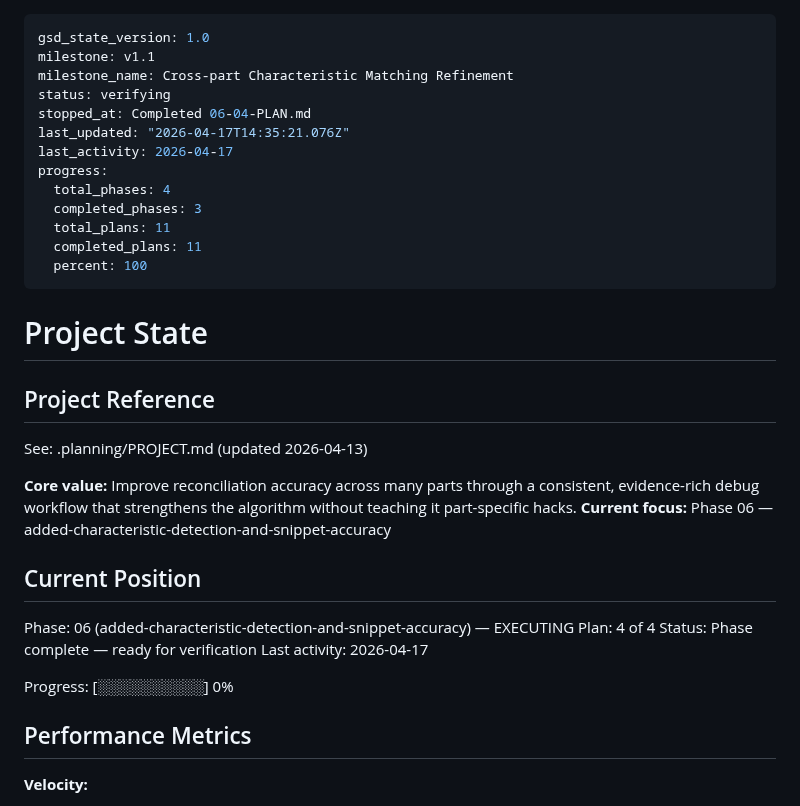
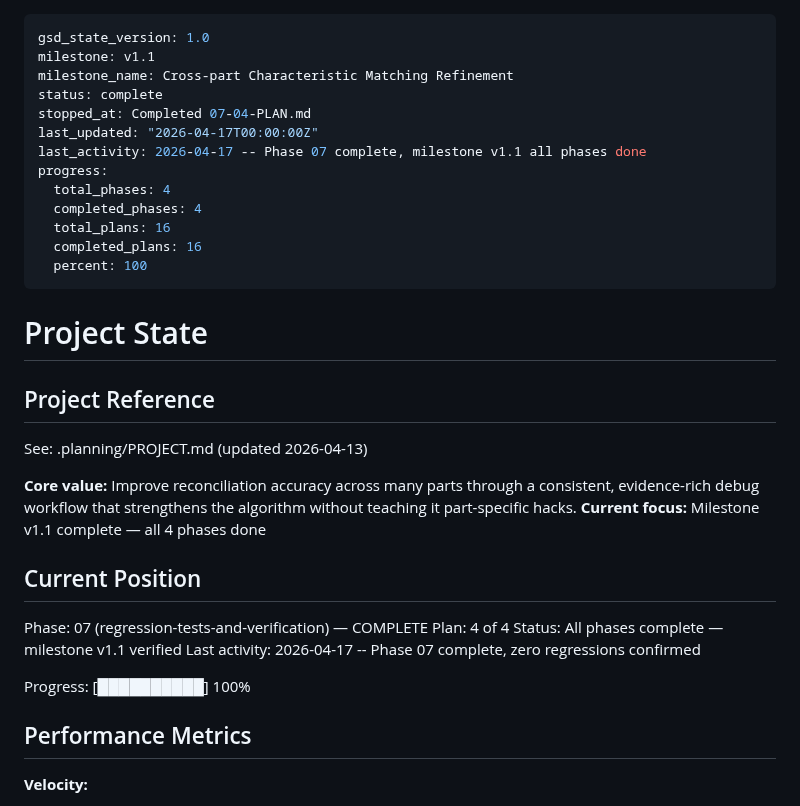
Before and after one commit to NukaW0rld/Revision-Reconciliation, a Markdown page: .planning/STATE.md, the part around the change. GitHub-like rendering.

```diff
--- a/.planning/STATE.md
+++ b/.planning/STATE.md
@@ -2,15 +2,15 @@
 gsd_state_version: 1.0
 milestone: v1.1
 milestone_name: Cross-part Characteristic Matching Refinement
-status: verifying
-stopped_at: Completed 06-04-PLAN.md
-last_updated: "2026-04-17T14:35:21.076Z"
-last_activity: 2026-04-17
+status: complete
+stopped_at: Completed 07-04-PLAN.md
+last_updated: "2026-04-17T00:00:00Z"
+last_activity: 2026-04-17 -- Phase 07 complete, milestone v1.1 all phases done
 progress:
   total_phases: 4
-  completed_phases: 3
-  total_plans: 11
-  completed_plans: 11
+  completed_phases: 4
+  total_plans: 16
+  completed_plans: 16
   percent: 100
 ---
 
@@ -21,16 +21,16 @@ progress:
 See: .planning/PROJECT.md (updated 2026-04-13)
 
 **Core value:** Improve reconciliation accuracy across many parts through a consistent, evidence-rich debug workflow that strengthens the algorithm without teaching it part-specific hacks.
-**Current focus:** Phase 06 — added-characteristic-detection-and-snippet-accuracy
+**Current focus:** Milestone v1.1 complete — all 4 phases done
 
 ## Current Position
 
-Phase: 06 (added-characteristic-detection-and-snippet-accuracy) — EXECUTING
+Phase: 07 (regression-tests-and-verification) — COMPLETE
 Plan: 4 of 4
-Status: Phase complete — ready for verification
-Last activity: 2026-04-17
+Status: All phases complete — milestone v1.1 verified
+Last activity: 2026-04-17 -- Phase 07 complete, zero regressions confirmed
 
-Progress: [░░░░░░░░░░] 0%
+Progress: [██████████] 100%
 
 ## Performance Metrics
 
```
Also changed, not shown: .planning/ROADMAP.md (+12 -6 lines).
